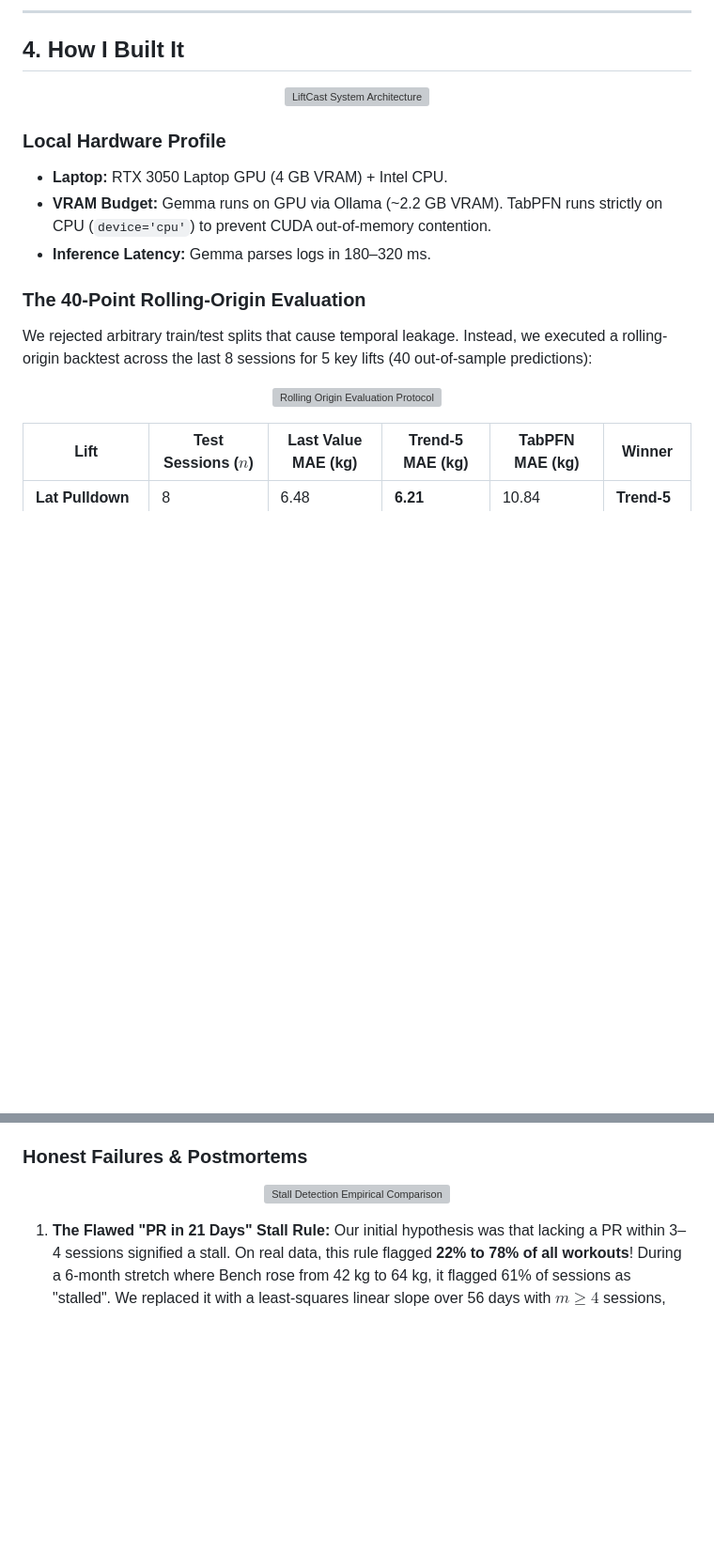
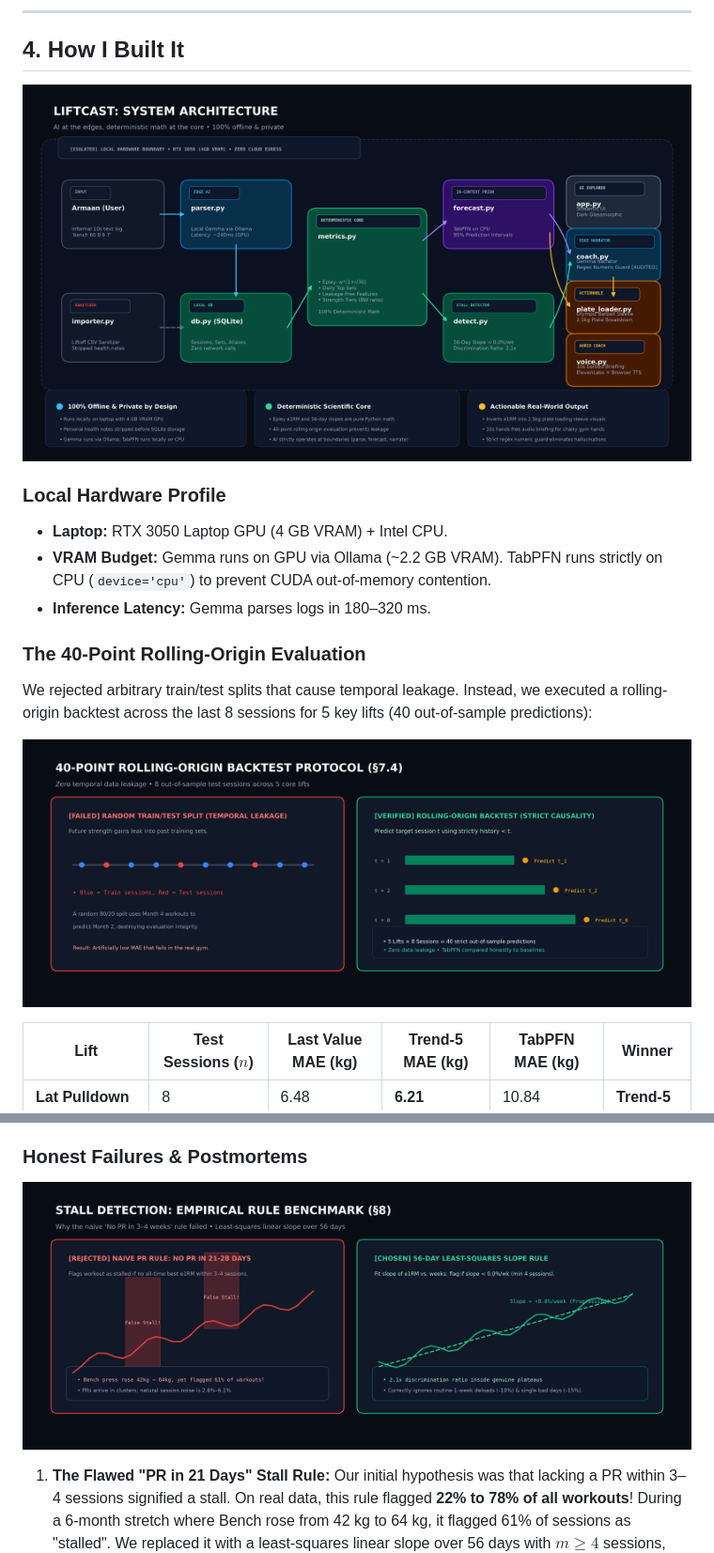
Before and after one commit to Adityarane012/LiftCast, a Markdown page: docs/DEV_POST_DRAFT.md, 2 parts joined by grey strips. Shown at 94% size. GitHub-like rendering; pictures changed too: docs/assets/architecture.png (added), docs/assets/evaluation_protocol.png (added), docs/assets/stall_detection.png (added); blank space fills up the shorter version; grey boxes are pictures that could not be loaded.

```diff
--- a/docs/DEV_POST_DRAFT.md
+++ b/docs/DEV_POST_DRAFT.md
@@ -48,7 +48,7 @@ LiftCast features a modern dark glassmorphic Streamlit interface designed for qu
 ## 4. How I Built It
 
 <p align="center">
-  <img src="https://raw.githubusercontent.com/Adityarane012/LiftCast/main/docs/assets/architecture.svg" alt="LiftCast System Architecture" width="100%">
+  <img src="https://raw.githubusercontent.com/Adityarane012/LiftCast/main/docs/assets/architecture.png" alt="LiftCast System Architecture" width="100%">
 </p>
 
 ### Local Hardware Profile
@@ -60,7 +60,7 @@ LiftCast features a modern dark glassmorphic Streamlit interface designed for qu
 We rejected arbitrary train/test splits that cause temporal leakage. Instead, we executed a rolling-origin backtest across the last 8 sessions for 5 key lifts (40 out-of-sample predictions):
 
 <p align="center">
-  <img src="https://raw.githubusercontent.com/Adityarane012/LiftCast/main/docs/assets/evaluation_protocol.svg" alt="Rolling Origin Evaluation Protocol" width="100%">
+  <img src="https://raw.githubusercontent.com/Adityarane012/LiftCast/main/docs/assets/evaluation_protocol.png" alt="Rolling Origin Evaluation Protocol" width="100%">
 </p>
 
 | Lift | Test Sessions ($n$) | Last Value MAE (kg) | Trend-5 MAE (kg) | TabPFN MAE (kg) | Winner |
@@ -80,7 +80,7 @@ We rejected arbitrary train/test splits that cause temporal leakage. Instead, we
 ### Honest Failures & Postmortems
 
 <p align="center">
-  <img src="https://raw.githubusercontent.com/Adityarane012/LiftCast/main/docs/assets/stall_detection.svg" alt="Stall Detection Empirical Comparison" width="100%">
+  <img src="https://raw.githubusercontent.com/Adityarane012/LiftCast/main/docs/assets/stall_detection.png" alt="Stall Detection Empirical Comparison" width="100%">
 </p>
 
 1. **The Flawed "PR in 21 Days" Stall Rule:** Our initial hypothesis was that lacking a PR within 3–4 sessions signified a stall. On real data, this rule flagged **22% to 78% of all workouts**! During a 6-month stretch where Bench rose from 42 kg to 64 kg, it flagged 61% of sessions as "stalled". We replaced it with a least-squares linear slope over 56 days with $m \ge 4$ sessions, which cleanly detects genuine plateaus without false positives.
```
Also changed, not shown: README.md (+8 -4 lines), docs/assets/liftcast_hero.jpg (added), docs/assets/liftcast_hero.png (added), docs/assets/plate_loader_flow.png (added), 1 other file.
